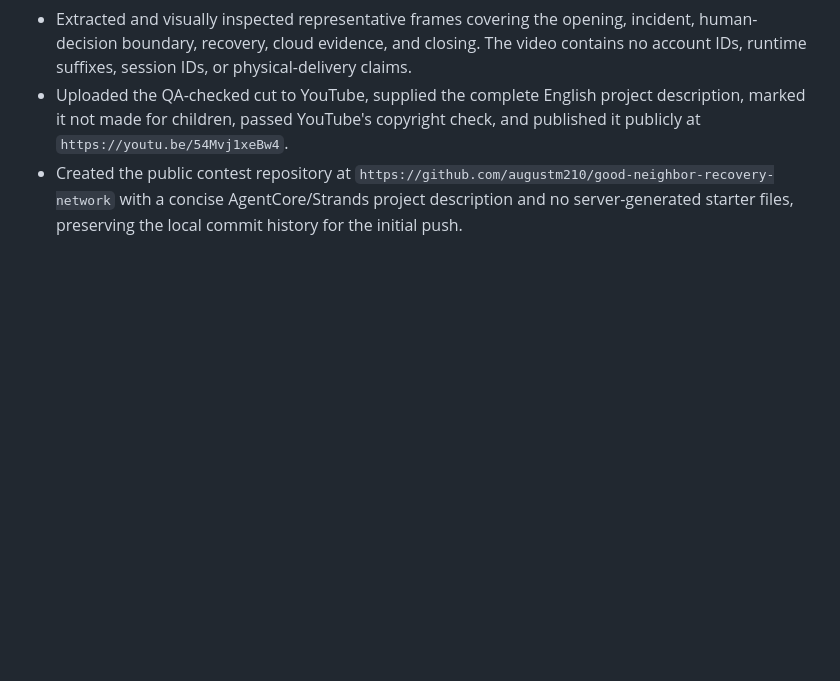
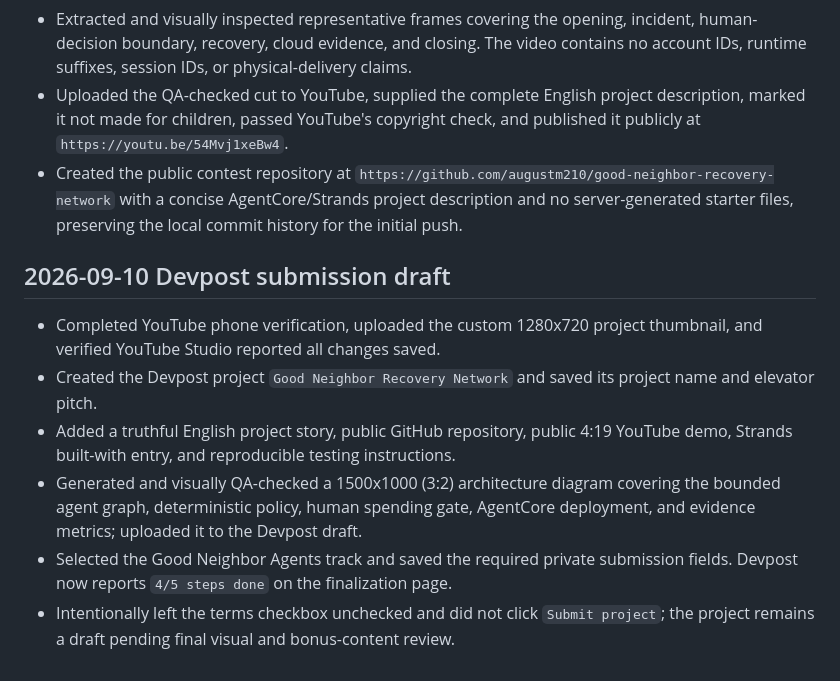
Before and after one commit to augustm210/good-neighbor-recovery-network, a Markdown page: BUILD_LOG.md, the part around the change. GitHub-like rendering; blank space fills up the shorter version.

Commit message:
Add Devpost architecture and draft status

```diff
--- a/BUILD_LOG.md
+++ b/BUILD_LOG.md
@@ -104,3 +104,12 @@ Implement one Strands vertical slice on the now-frozen deterministic contract:
 - Extracted and visually inspected representative frames covering the opening, incident, human-decision boundary, recovery, cloud evidence, and closing. The video contains no account IDs, runtime suffixes, session IDs, or physical-delivery claims.
 - Uploaded the QA-checked cut to YouTube, supplied the complete English project description, marked it not made for children, passed YouTube's copyright check, and published it publicly at `https://youtu.be/54Mvj1xeBw4`.
 - Created the public contest repository at `https://github.com/augustm210/good-neighbor-recovery-network` with a concise AgentCore/Strands project description and no server-generated starter files, preserving the local commit history for the initial push.
+
+## 2026-09-10 Devpost submission draft
+
+- Completed YouTube phone verification, uploaded the custom 1280x720 project thumbnail, and verified YouTube Studio reported all changes saved.
+- Created the Devpost project `Good Neighbor Recovery Network` and saved its project name and elevator pitch.
+- Added a truthful English project story, public GitHub repository, public 4:19 YouTube demo, Strands built-with entry, and reproducible testing instructions.
+- Generated and visually QA-checked a 1500x1000 (3:2) architecture diagram covering the bounded agent graph, deterministic policy, human spending gate, AgentCore deployment, and evidence metrics; uploaded it to the Devpost draft.
+- Selected the Good Neighbor Agents track and saved the required private submission fields. Devpost now reports `4/5 steps done` on the finalization page.
+- Intentionally left the terms checkbox unchecked and did not click `Submit project`; the project remains a draft pending final visual and bonus-content review.
```
Also changed, not shown: ARCHITECTURE.md (+2 -0 lines), docs/SUBMISSION_CHECKLIST.md (+6 -3 lines), docs/assets/architecture-diagram.png (added), 1 other file.
